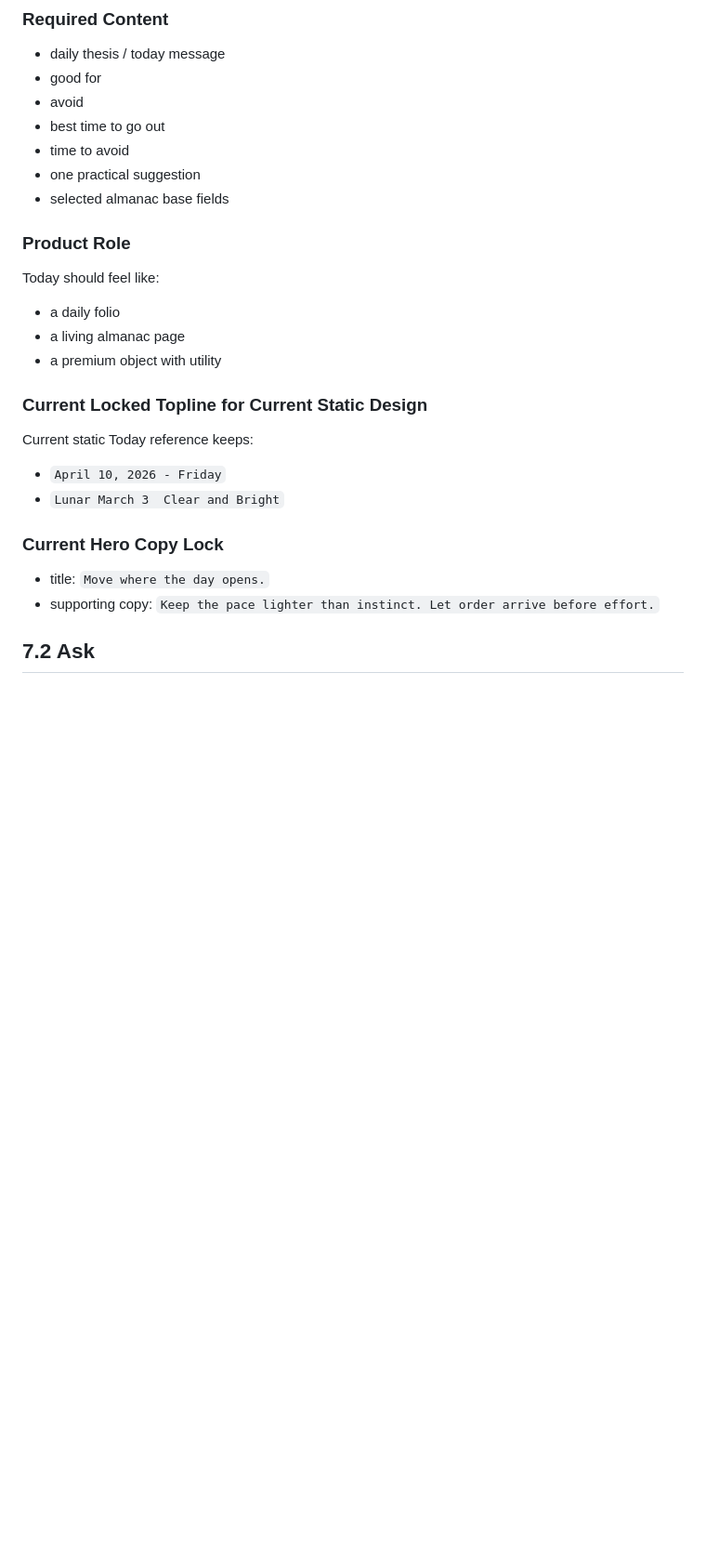
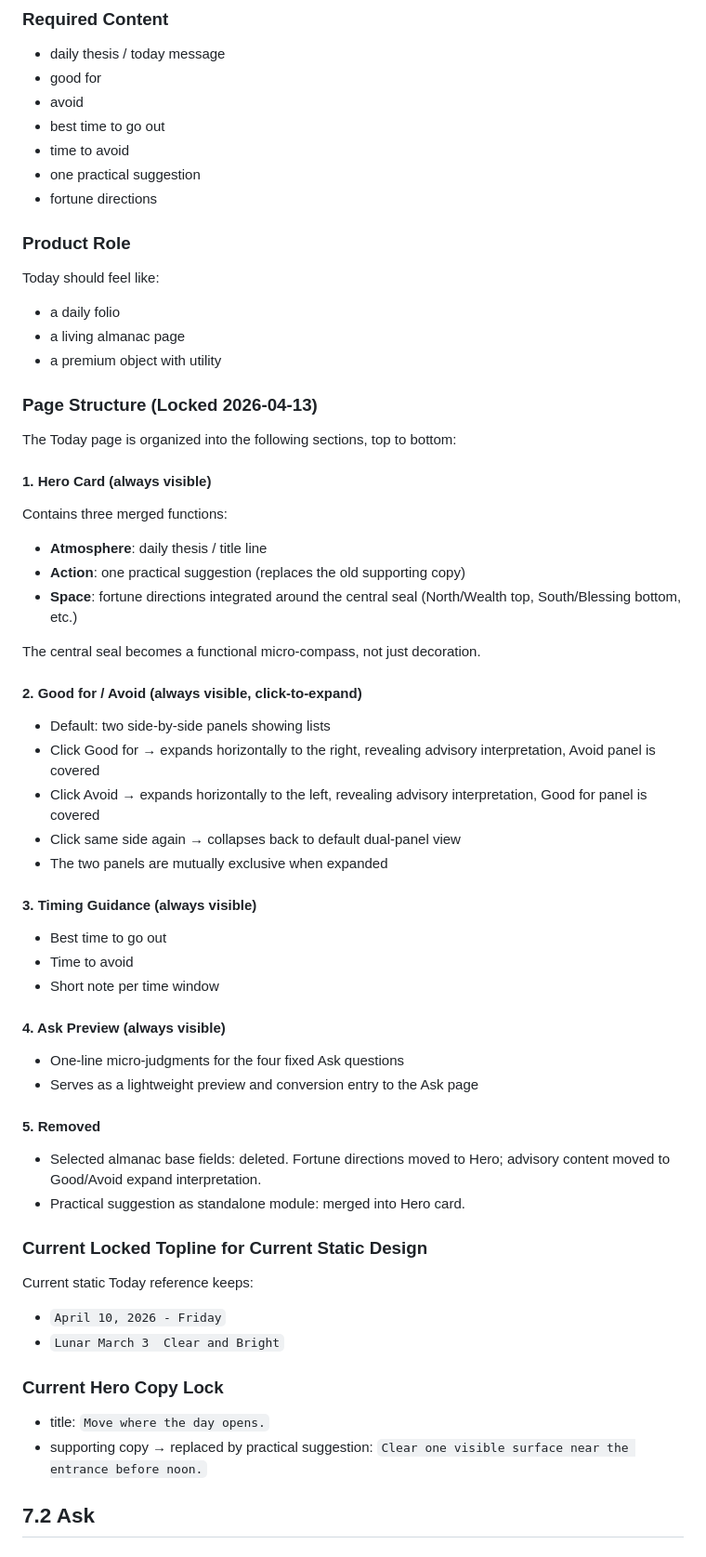
Before and after one commit to liiider/lantern-sage, a Markdown page: PRD.md, the part around the change. Shown at 93% size. Drawn GitHub-style; blank space fills up the shorter version.

Commit message:
Update PRD: lock Today page information architecture
Today page IA locked 2026-04-13. Hero card merges atmosphere + action + space. Good/Avoid horizontal expand. Timing and Ask preview always visible. Removed almanac base fields.

Ultraworked with [Sisyphus](https://github.com/code-yeongyu/oh-my-openagent)

Co-authored-by: Sisyphus <clio-agent@sisyphuslabs.ai>

```diff
--- a/PRD.md
+++ b/PRD.md
@@ -199,13 +199,45 @@ The Today page is the primary value surface and the daily habit anchor.
 - best time to go out
 - time to avoid
 - one practical suggestion
-- selected almanac base fields
+- fortune directions
 
 ### Product Role
 Today should feel like:
 - a daily folio
 - a living almanac page
 - a premium object with utility
+
+### Page Structure (Locked 2026-04-13)
+
+The Today page is organized into the following sections, top to bottom:
+
+#### 1. Hero Card (always visible)
+Contains three merged functions:
+- **Atmosphere**: daily thesis / title line
+- **Action**: one practical suggestion (replaces the old supporting copy)
+- **Space**: fortune directions integrated around the central seal (North/Wealth top, South/Blessing bottom, etc.)
+
+The central seal becomes a functional micro-compass, not just decoration.
+
+#### 2. Good for / Avoid (always visible, click-to-expand)
+- Default: two side-by-side panels showing lists
+- Click Good for → expands horizontally to the right, revealing advisory interpretation, Avoid panel is covered
+- Click Avoid → expands horizontally to the left, revealing advisory interpretation, Good for panel is covered
+- Click same side again → collapses back to default dual-panel view
+- The two panels are mutually exclusive when expanded
+
+#### 3. Timing Guidance (always visible)
+- Best time to go out
+- Time to avoid
+- Short note per time window
+
+#### 4. Ask Preview (always visible)
+- One-line micro-judgments for the four fixed Ask questions
+- Serves as a lightweight preview and conversion entry to the Ask page
+
+#### 5. Removed
+- Selected almanac base fields: deleted. Fortune directions moved to Hero; advisory content moved to Good/Avoid expand interpretation.
+- Practical suggestion as standalone module: merged into Hero card.
 
 ### Current Locked Topline for Current Static Design
 Current static Today reference keeps:
@@ -214,7 +246,7 @@ Current static Today reference keeps:
 
 ### Current Hero Copy Lock
 - title: `Move where the day opens.`
-- supporting copy: `Keep the pace lighter than instinct. Let order arrive before effort.`
+- supporting copy → replaced by practical suggestion: `Clear one visible surface near the entrance before noon.`
 
 ## 7.2 Ask
 ### Purpose
```
